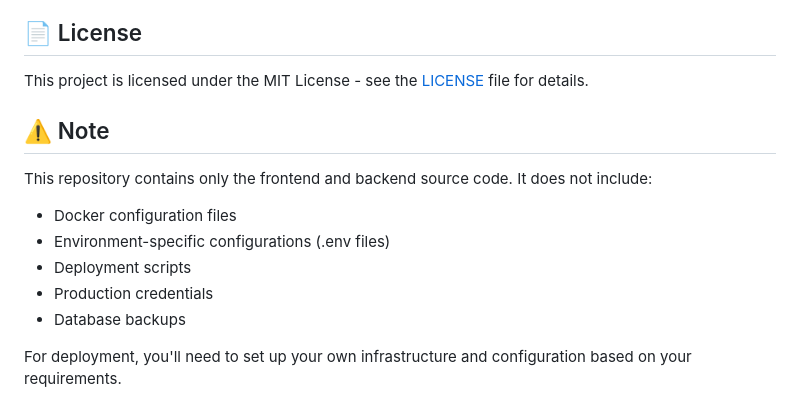
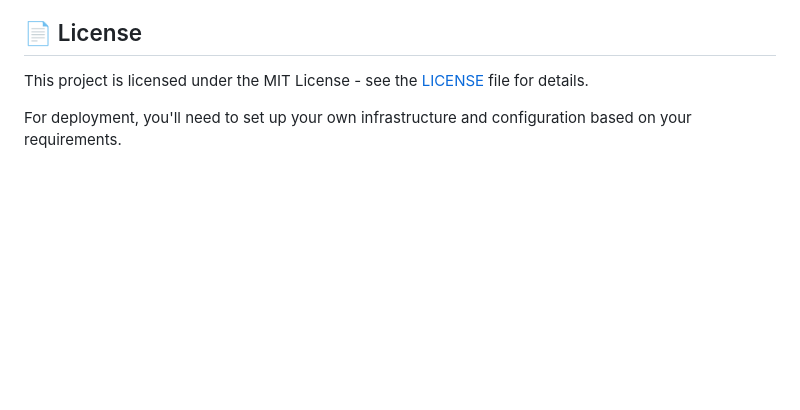
Before and after one commit to Invisible-Infra/tigement, a Markdown page: README.md, the part around the change. Rendered like a GitHub page; blank space fills up the shorter version.

Commit message:
Removed mess

```diff
--- a/README.md
+++ b/README.md
@@ -232,15 +232,6 @@ Contributions are welcome! Please feel free to submit a Pull Request. For major
 
 This project is licensed under the MIT License - see the [LICENSE](LICENSE) file for details.
 
-## ⚠️ Note
-
-This repository contains only the frontend and backend source code. It does not include:
-- Docker configuration files
-- Environment-specific configurations (.env files)
-- Deployment scripts
-- Production credentials
-- Database backups
-
 For deployment, you'll need to set up your own infrastructure and configuration based on your requirements.
 
 ## 🔗 Links
```
